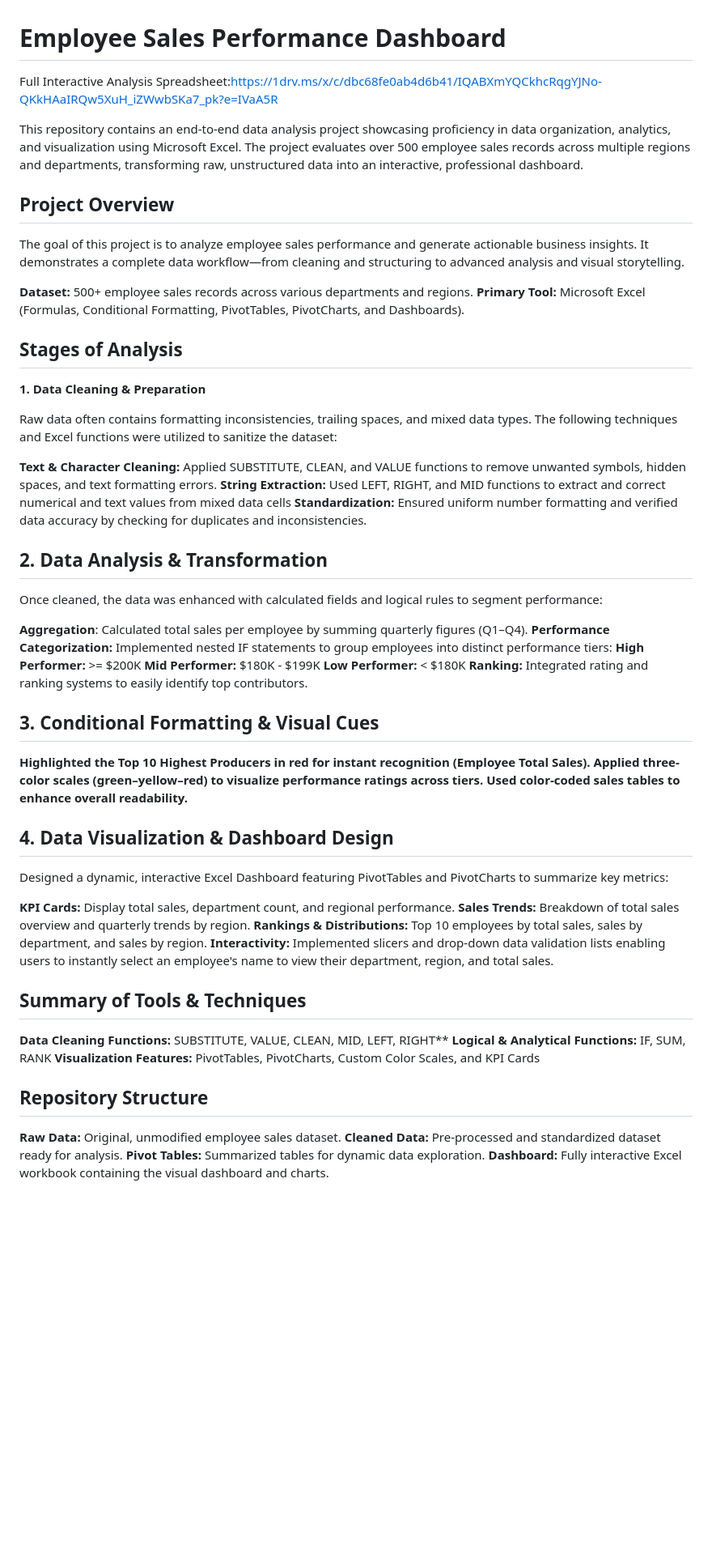
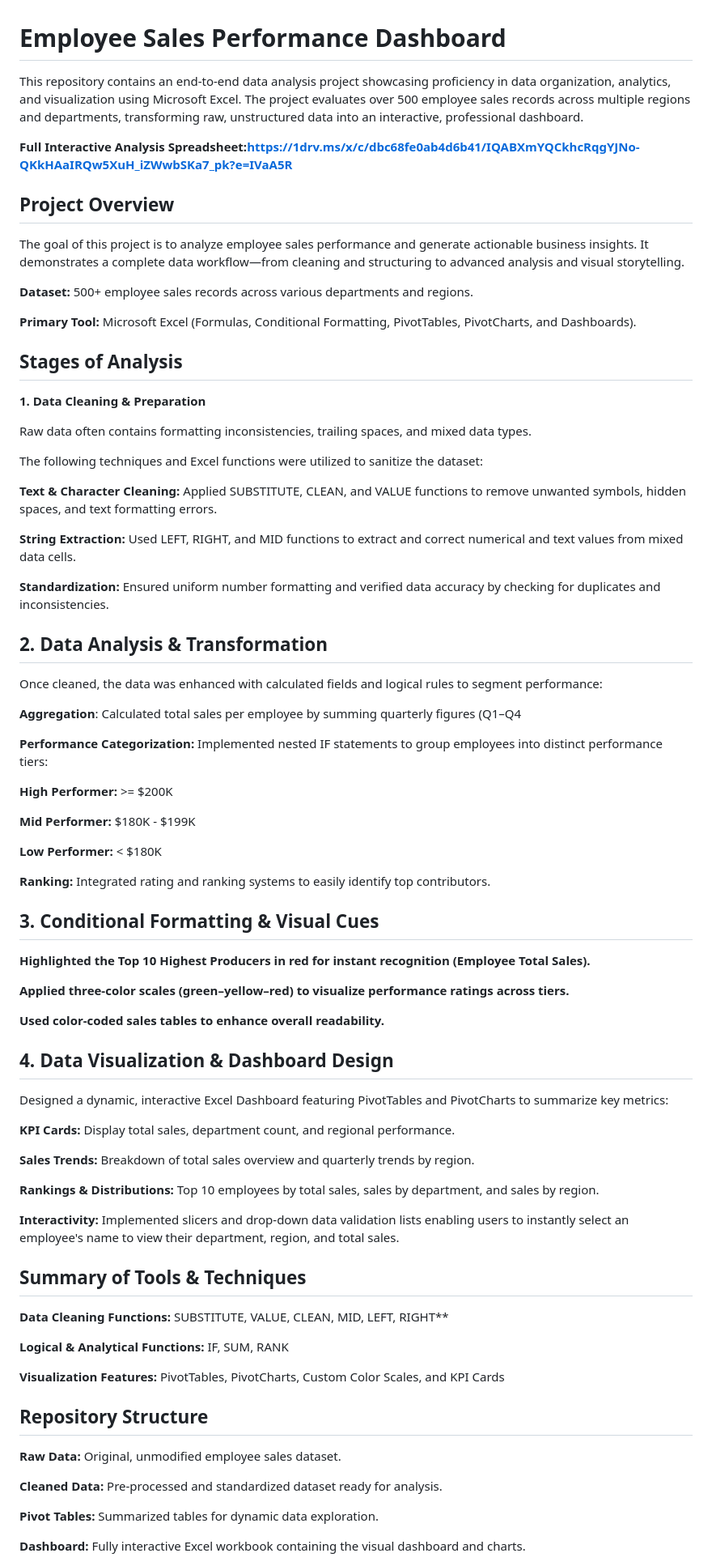
Before and after one commit to UjunwaNna/Sales_Data, a Markdown page: README.md, the part around the change. Shown at 81% size. Rendered like a GitHub page; blank space fills up the shorter version.

Commit message:
Revise README for clarity and project details
Updated README to enhance project description and structure.

```diff
--- a/README.md
+++ b/README.md
@@ -1,40 +1,56 @@
 # Employee Sales Performance Dashboard
- Full Interactive Analysis Spreadsheet:https://1drv.ms/x/c/dbc68fe0ab4d6b41/IQABXmYQCkhcRqgYJNo-QKkHAaIRQw5XuH_iZWwbSKa7_pk?e=IVaA5R
+This repository contains an end-to-end data analysis project showcasing proficiency in data organization, analytics, and visualization using Microsoft Excel.
+The project evaluates over 500 employee sales records across multiple regions and departments, transforming raw,
+unstructured data into an interactive, professional dashboard.
 
-This repository contains an end-to-end data analysis project showcasing proficiency in data organization, analytics, and visualization using Microsoft Excel. The project evaluates over 500 employee sales records across multiple regions and departments, transforming raw, unstructured data into an interactive, professional dashboard.
+**Full Interactive Analysis Spreadsheet:https://1drv.ms/x/c/dbc68fe0ab4d6b41/IQABXmYQCkhcRqgYJNo-QKkHAaIRQw5XuH_iZWwbSKa7_pk?e=IVaA5R**
+
 
 ## Project Overview
 
-The goal of this project is to analyze employee sales performance and generate actionable business insights. It demonstrates a complete data workflow—from cleaning and structuring to advanced analysis and visual storytelling.
+The goal of this project is to analyze employee sales performance and generate actionable business insights.
+It demonstrates a complete data workflow—from cleaning and structuring to advanced analysis and visual storytelling.
 
 **Dataset:** 500+ employee sales records across various departments and regions.
+
 **Primary Tool:** Microsoft Excel (Formulas, Conditional Formatting, PivotTables, PivotCharts, and Dashboards).
 
 ## Stages of Analysis
 
 **1. Data Cleaning & Preparation**
 
-Raw data often contains formatting inconsistencies, trailing spaces, and mixed data types. The following techniques and Excel functions were utilized to sanitize the dataset:
+Raw data often contains formatting inconsistencies, trailing spaces, and mixed data types.
+
+The following techniques and Excel functions were utilized to sanitize the dataset:
 
 **Text & Character Cleaning:** Applied SUBSTITUTE, CLEAN, and VALUE functions to remove unwanted symbols, hidden spaces, and text formatting errors.
-**String Extraction:** Used LEFT, RIGHT, and MID functions to extract and correct numerical and text values from mixed data cells
+
+**String Extraction:** Used LEFT, RIGHT, and MID functions to extract and correct numerical and text values from mixed data cells.
+
 **Standardization:** Ensured uniform number formatting and verified data accuracy by checking for duplicates and inconsistencies.
 
 ## 2. Data Analysis & Transformation
 
 Once cleaned, the data was enhanced with calculated fields and logical rules to segment performance:
 
-**Aggregation**: Calculated total sales per employee by summing quarterly figures (Q1–Q4).
+**Aggregation**: Calculated total sales per employee by summing quarterly figures (Q1–Q4
+
 **Performance Categorization:** Implemented nested IF statements to group employees into distinct performance tiers:
+
 **High Performer:** >= $200K
+
 **Mid Performer:** $180K - $199K
+
 **Low Performer:** < $180K
+
 **Ranking:** Integrated rating and ranking systems to easily identify top contributors.
 
 ## 3. Conditional Formatting & Visual Cues
 
 **Highlighted the Top 10 Highest Producers in red for instant recognition (Employee Total Sales).**
+
 **Applied three-color scales (green–yellow–red) to visualize performance ratings across tiers.**
+
 **Used color-coded sales tables to enhance overall readability.**
 
 ## 4. Data Visualization & Dashboard Design
@@ -42,18 +58,27 @@ Once cleaned, the data was enhanced with calculated fields and logical rules to
 Designed a dynamic, interactive Excel Dashboard featuring PivotTables and PivotCharts to summarize key metrics:
 
 **KPI Cards:** Display total sales, department count, and regional performance.
+
 **Sales Trends:** Breakdown of total sales overview and quarterly trends by region.
+
 **Rankings & Distributions:** Top 10 employees by total sales, sales by department, and sales by region.
-**Interactivity:** Implemented slicers and drop-down data validation lists enabling users to instantly select an employee's name to view their department, region, and total sales.
+
+**Interactivity:** Implemented slicers and drop-down data validation lists enabling users to instantly select an employee's
+name to view their department, region, and total sales.
 
 ## Summary of Tools & Techniques
 
 **Data Cleaning Functions:** SUBSTITUTE, VALUE, CLEAN, MID, LEFT, RIGHT**
+
 **Logical & Analytical Functions:** IF, SUM, RANK
+
 **Visualization Features:** PivotTables, PivotCharts, Custom Color Scales, and KPI Cards
 
 ## Repository Structure
 **Raw Data:** Original, unmodified employee sales dataset.
+
 **Cleaned Data:** Pre-processed and standardized dataset ready for analysis.
+
 **Pivot Tables:** Summarized tables for dynamic data exploration.
+
 **Dashboard:** Fully interactive Excel workbook containing the visual dashboard and charts.
```
